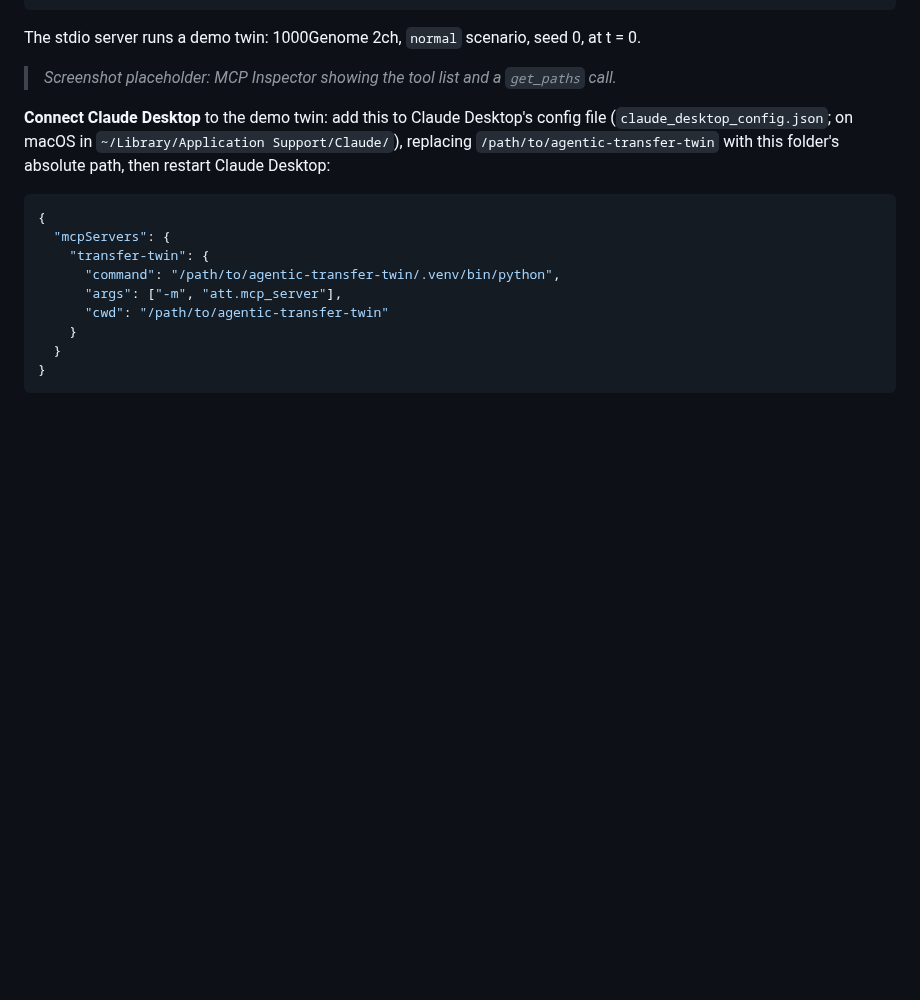
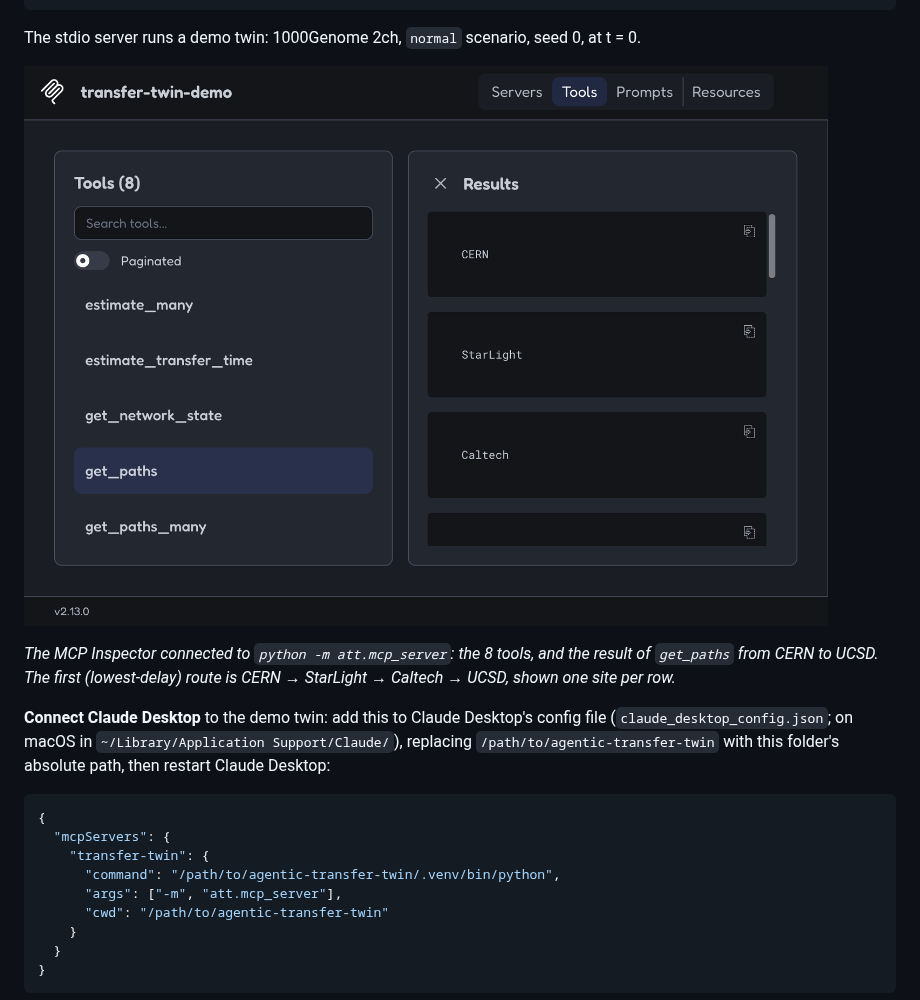
Before and after one commit to risshabs22-quantified/agentic-transfer-twin, a Markdown page: README.md, the part around the change. Rendered like a GitHub page; pictures changed too: docs/inspector.png (added); blank space fills up the shorter version.

Commit message:
README: MCP Inspector screenshot (cropped to the app window)
Co-Authored-By: Claude Opus 5.5 <noreply@anthropic.com>

```diff
--- a/README.md
+++ b/README.md
@@ -199,7 +199,11 @@ npx @modelcontextprotocol/inspector python -m att.mcp_server   # browse the tool
 
 The stdio server runs a demo twin: 1000Genome 2ch, `normal` scenario, seed 0, at t = 0.
 
-> _Screenshot placeholder: MCP Inspector showing the tool list and a `get_paths` call._
+![MCP Inspector connected to the demo server](docs/inspector.png)
+
+_The MCP Inspector connected to `python -m att.mcp_server`: the 8 tools, and the result of
+`get_paths` from CERN to UCSD. The first (lowest-delay) route is CERN → StarLight → Caltech → UCSD,
+shown one site per row._
 
 **Connect Claude Desktop** to the demo twin: add this to Claude Desktop's config file
 (`claude_desktop_config.json`; on macOS in `~/Library/Application Support/Claude/`), replacing
```
Also changed, not shown: docs/BUILD_LOG.md (+7 -0 lines).
